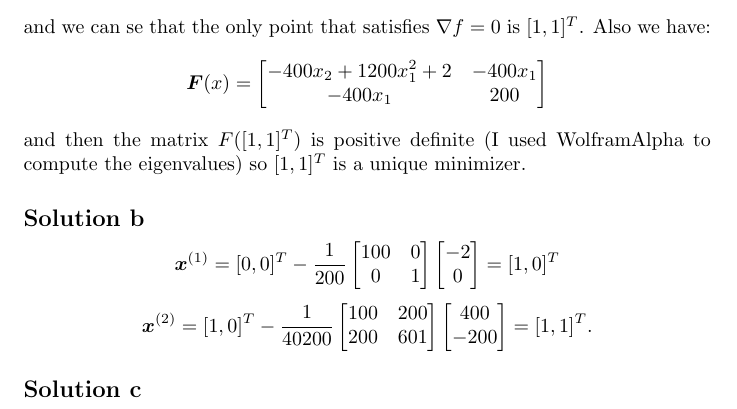
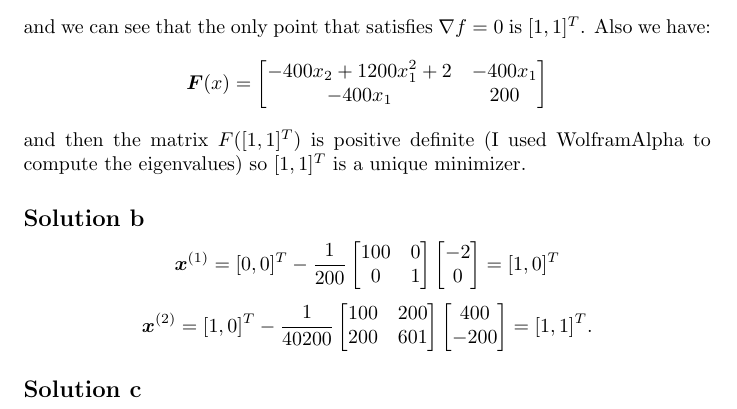
Before and after one commit to fernandohv3279/MATH520, a LaTeX problem sheet (hw3.tex): part of page 4 of 4, cut so that both start at the same text. Compiled offline with pdfLaTeX.

Commit message:
Fix typo

```diff
--- a/hw3.tex
+++ b/hw3.tex
@@ -140,7 +140,7 @@ In this case
 \[
 	\nabla f(\bld{x})=[-400(x_2-x_1^2)x_1+2(x_1-1),200(x_2-x_1^2)]^T.
 \]
-and we can se that the only point that satisfies $\nabla f=0$ is $[1,1]^T$.
+and we can see that the only point that satisfies $\nabla f=0$ is $[1,1]^T$.
 Also we have:
 \[
 	\bld{F}(x)=\begin{bmatrix}
```
